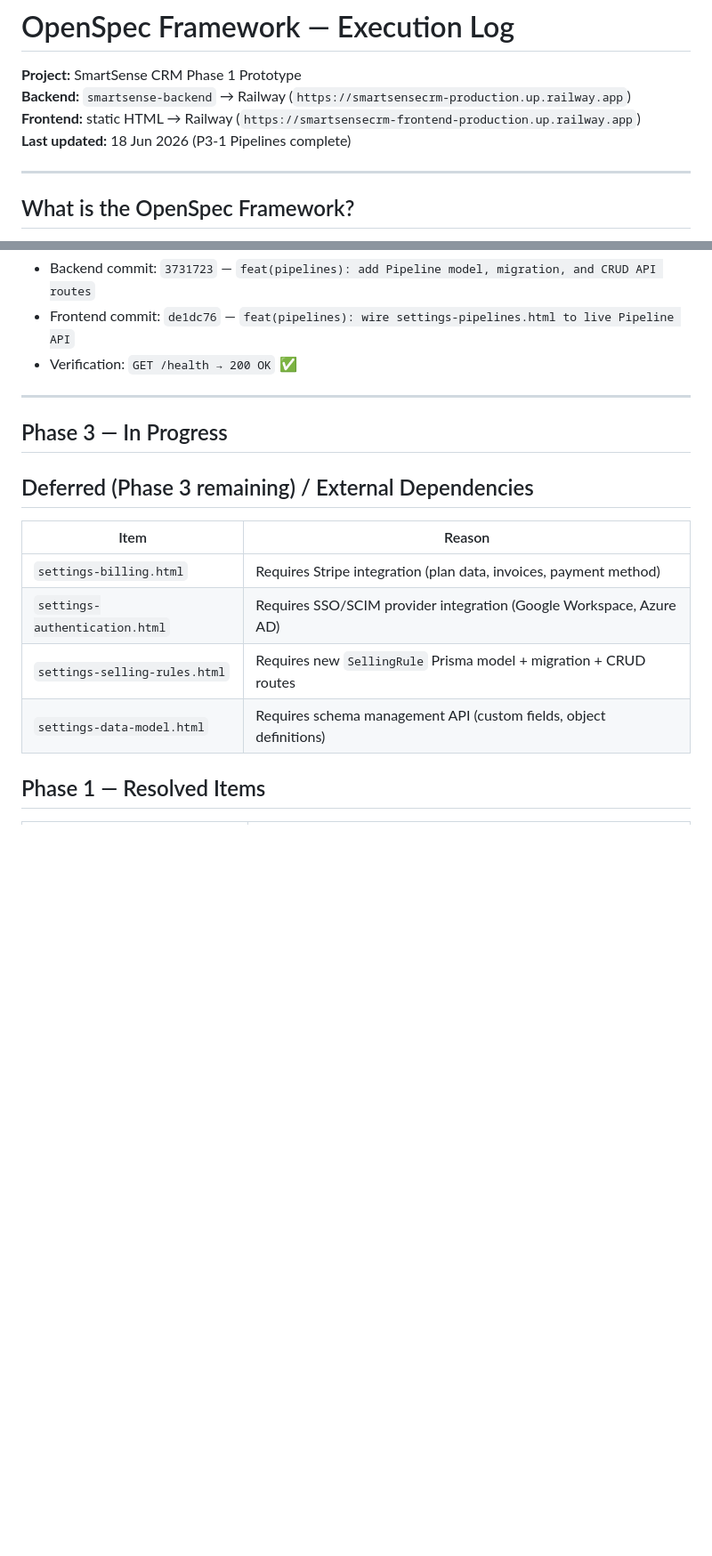
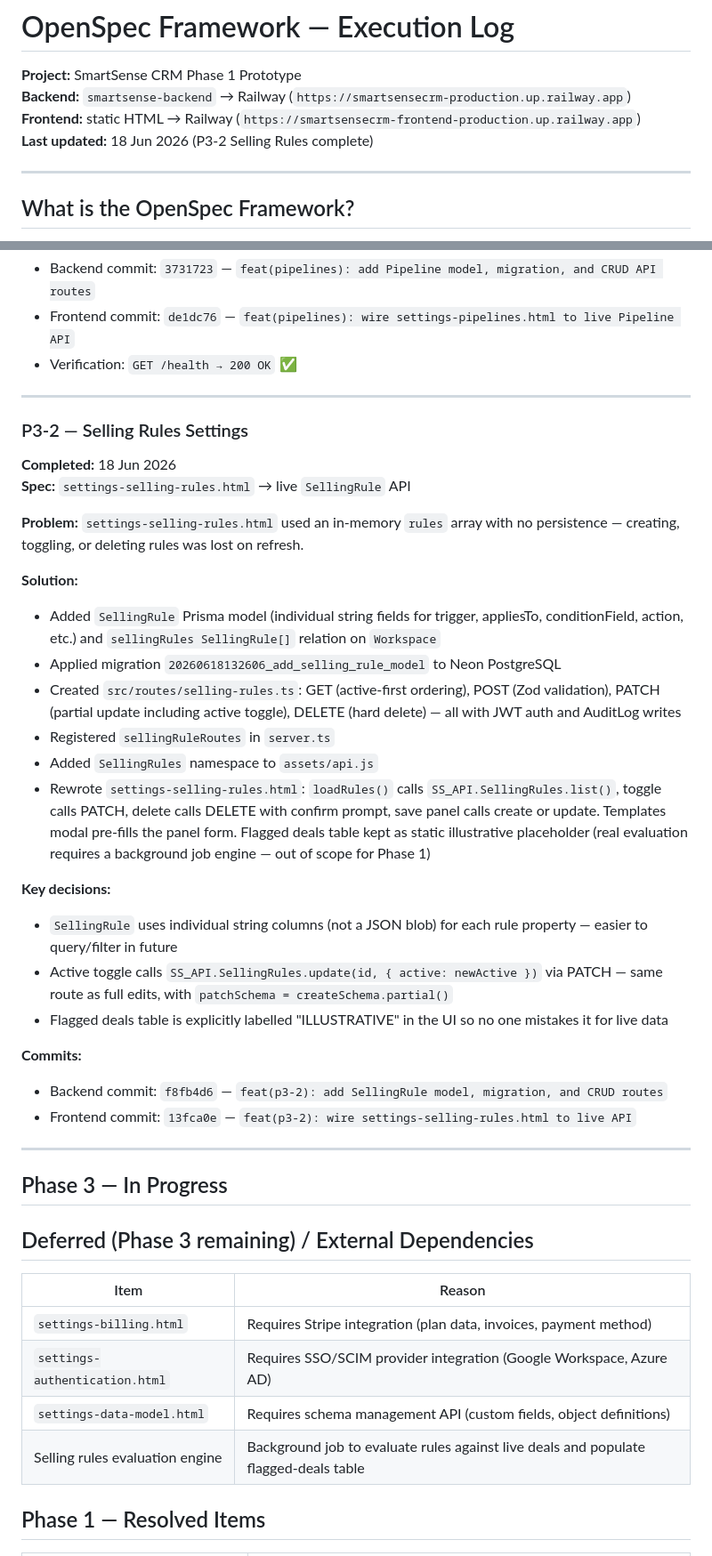
Before and after one commit to moneyshh0007/smartSenseCRM-frontend, a Markdown page: OPENSPEC_EXECUTION_LOG.md, 2 parts joined by grey strips. Shown at 89% size. Rendered like a GitHub page; blank space fills up the shorter version.

Commit message:
docs: update execution log through P3-2 (Selling Rules complete)
Co-Authored-By: Claude Sonnet 4.6 <noreply@anthropic.com>

```diff
--- a/OPENSPEC_EXECUTION_LOG.md
+++ b/OPENSPEC_EXECUTION_LOG.md
@@ -3,7 +3,7 @@
 **Project:** SmartSense CRM Phase 1 Prototype
 **Backend:** `smartsense-backend` → Railway (`https://smartsensecrm-production.up.railway.app`)
 **Frontend:** static HTML → Railway (`https://smartsensecrm-frontend-production.up.railway.app`)
-**Last updated:** 18 Jun 2026 (P3-1 Pipelines complete)
+**Last updated:** 18 Jun 2026 (P3-2 Selling Rules complete)
 
 ---
 
@@ -1042,6 +1043,32 @@ All actionable Phase 2 items shipped and verified live.
 
 ---
 
+### P3-2 — Selling Rules Settings
+
+**Completed:** 18 Jun 2026
+**Spec:** `settings-selling-rules.html` → live `SellingRule` API
+
+**Problem:** `settings-selling-rules.html` used an in-memory `rules` array with no persistence — creating, toggling, or deleting rules was lost on refresh.
+
+**Solution:**
+- Added `SellingRule` Prisma model (individual string fields for trigger, appliesTo, conditionField, action, etc.) and `sellingRules SellingRule[]` relation on `Workspace`
+- Applied migration `20260618132606_add_selling_rule_model` to Neon PostgreSQL
+- Created `src/routes/selling-rules.ts`: GET (active-first ordering), POST (Zod validation), PATCH (partial update including active toggle), DELETE (hard delete) — all with JWT auth and AuditLog writes
+- Registered `sellingRuleRoutes` in `server.ts`
+- Added `SellingRules` namespace to `assets/api.js`
+- Rewrote `settings-selling-rules.html`: `loadRules()` calls `SS_API.SellingRules.list()`, toggle calls PATCH, delete calls DELETE with confirm prompt, save panel calls create or update. Templates modal pre-fills the panel form. Flagged deals table kept as static illustrative placeholder (real evaluation requires a background job engine — out of scope for Phase 1)
+
+**Key decisions:**
+- `SellingRule` uses individual string columns (not a JSON blob) for each rule property — easier to query/filter in future
+- Active toggle calls `SS_API.SellingRules.update(id, { active: newActive })` via PATCH — same route as full edits, with `patchSchema = createSchema.partial()`
+- Flagged deals table is explicitly labelled "ILLUSTRATIVE" in the UI so no one mistakes it for live data
+
+**Commits:**
+- Backend commit: `f8fb4d6` — `feat(p3-2): add SellingRule model, migration, and CRUD routes`
+- Frontend commit: `13fca0e` — `feat(p3-2): wire settings-selling-rules.html to live API`
+
+---
+
 ## Phase 3 — In Progress
 
 ## Deferred (Phase 3 remaining) / External Dependencies
@@ -1050,8 +1077,8 @@ All actionable Phase 2 items shipped and verified live.
 |------|--------|
 | `settings-billing.html` | Requires Stripe integration (plan data, invoices, payment method) |
 | `settings-authentication.html` | Requires SSO/SCIM provider integration (Google Workspace, Azure AD) |
-| `settings-selling-rules.html` | Requires new `SellingRule` Prisma model + migration + CRUD routes |
 | `settings-data-model.html` | Requires schema management API (custom fields, object definitions) |
+| Selling rules evaluation engine | Background job to evaluate rules against live deals and populate flagged-deals table |
 
 ## Phase 1 — Resolved Items
 
```
Also changed, not shown: other parts of OPENSPEC_EXECUTION_LOG.md (+1 -0 lines).
